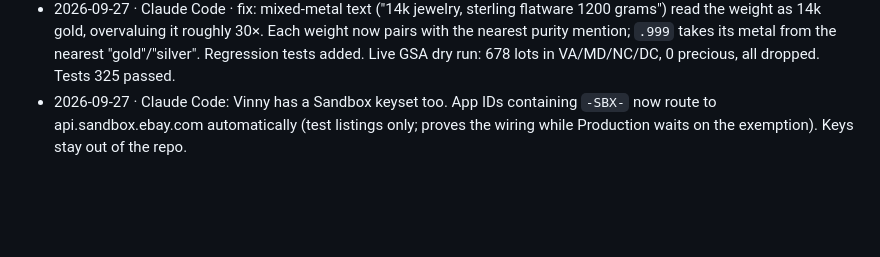
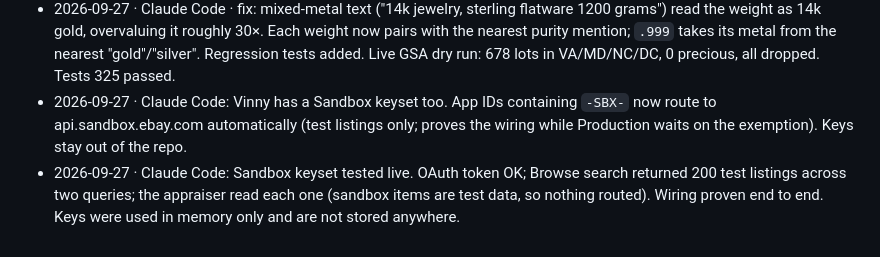
Before and after one commit to VincentLaRocca/bot-factory, a Markdown page: pipeline/silver-gem-hunt/spec.md, the part around the change. GitHub-like rendering; blank space fills up the shorter version.

Commit message:
Hunt card: sandbox wiring verified live
Co-Authored-By: Claude Opus 5.5 <noreply@anthropic.com>
Claude-Session: https://claude.ai/code/session_01JM6ZzRTZ1L9YhGTCexCC5t

```diff
--- a/pipeline/silver-gem-hunt/spec.md
+++ b/pipeline/silver-gem-hunt/spec.md
@@ -49,3 +49,4 @@ the ones worth a look.
 - 2026-09-27 · Claude web · [cross]: Vinny: "the bid system is repurposed for estate sales" and "email lead is flexible enough to not need changing." So: `estate-mail` is the unchanged email listener with an Estate label, precious rules and melt reading. New `gsa-auctions` listener (official GSA Auctions API, api.data.gov key). Chrome estate playbook sets up alerts on EstateSales.NET/.org, HiBid, AuctionZip and LiveAuctioneers. SAM.gov listener stays in the code, idle.
 - 2026-09-27 · Claude Code · fix: mixed-metal text ("14k jewelry, sterling flatware 1200 grams") read the weight as 14k gold, overvaluing it roughly 30×. Each weight now pairs with the nearest purity mention; `.999` takes its metal from the nearest "gold"/"silver". Regression tests added. Live GSA dry run: 678 lots in VA/MD/NC/DC, 0 precious, all dropped. Tests 325 passed.
 - 2026-09-27 · Claude Code: Vinny has a Sandbox keyset too. App IDs containing `-SBX-` now route to api.sandbox.ebay.com automatically (test listings only; proves the wiring while Production waits on the exemption). Keys stay out of the repo.
+- 2026-09-27 · Claude Code: Sandbox keyset tested live. OAuth token OK; Browse search returned 200 test listings across two queries; the appraiser read each one (sandbox items are test data, so nothing routed). Wiring proven end to end. Keys were used in memory only and are not stored anywhere.
```
